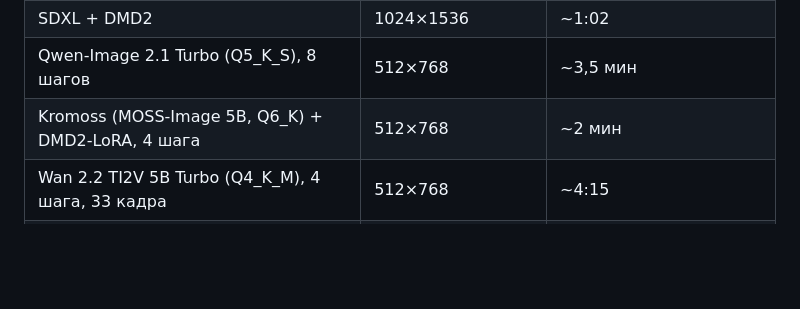
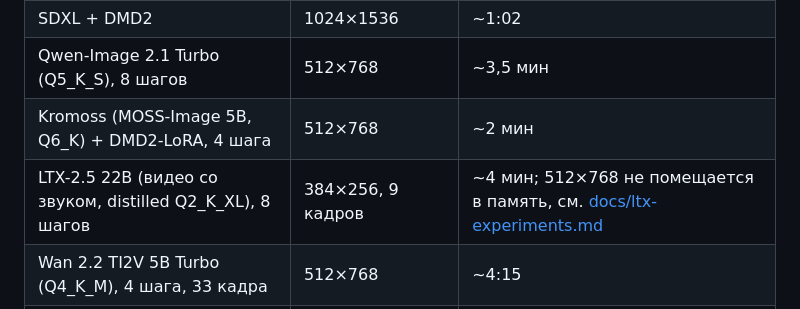
Before and after one commit to ayanoby/vega-igpu-diffusion, a Markdown page: README.ru.md, the part around the change. Drawn GitHub-style; blank space fills up the shorter version.

Commit message:
Docs: LTX-2.5 experiment notes
Co-Authored-By: Claude Sonnet 5.5 <noreply@anthropic.com>

```diff
--- a/README.ru.md
+++ b/README.ru.md
@@ -38,6 +38,7 @@
 | SDXL + DMD2 | 1024×1536 | ~1:02 |
 | Qwen-Image 2.1 Turbo (Q5_K_S), 8 шагов | 512×768 | ~3,5 мин |
 | Kromoss (MOSS-Image 5B, Q6_K) + DMD2-LoRA, 4 шага | 512×768 | ~2 мин |
+| LTX-2.5 22B (видео со звуком, distilled Q2_K_XL), 8 шагов | 384×256, 9 кадров | ~4 мин; 512×768 не помещается в память, см. [docs/ltx-experiments.md](docs/ltx-experiments.md) |
 | Wan 2.2 TI2V 5B Turbo (Q4_K_M), 4 шага, 33 кадра | 512×768 | ~4:15 |
 | Апскейл ×2 (realesr-animevideov3) | 512×768 → 1024×1536 | ~1,6 с |
 
```
Also changed, not shown: README.md (+1 -0 lines), docs/ltx-experiments.md (added, +35 -0 lines).
